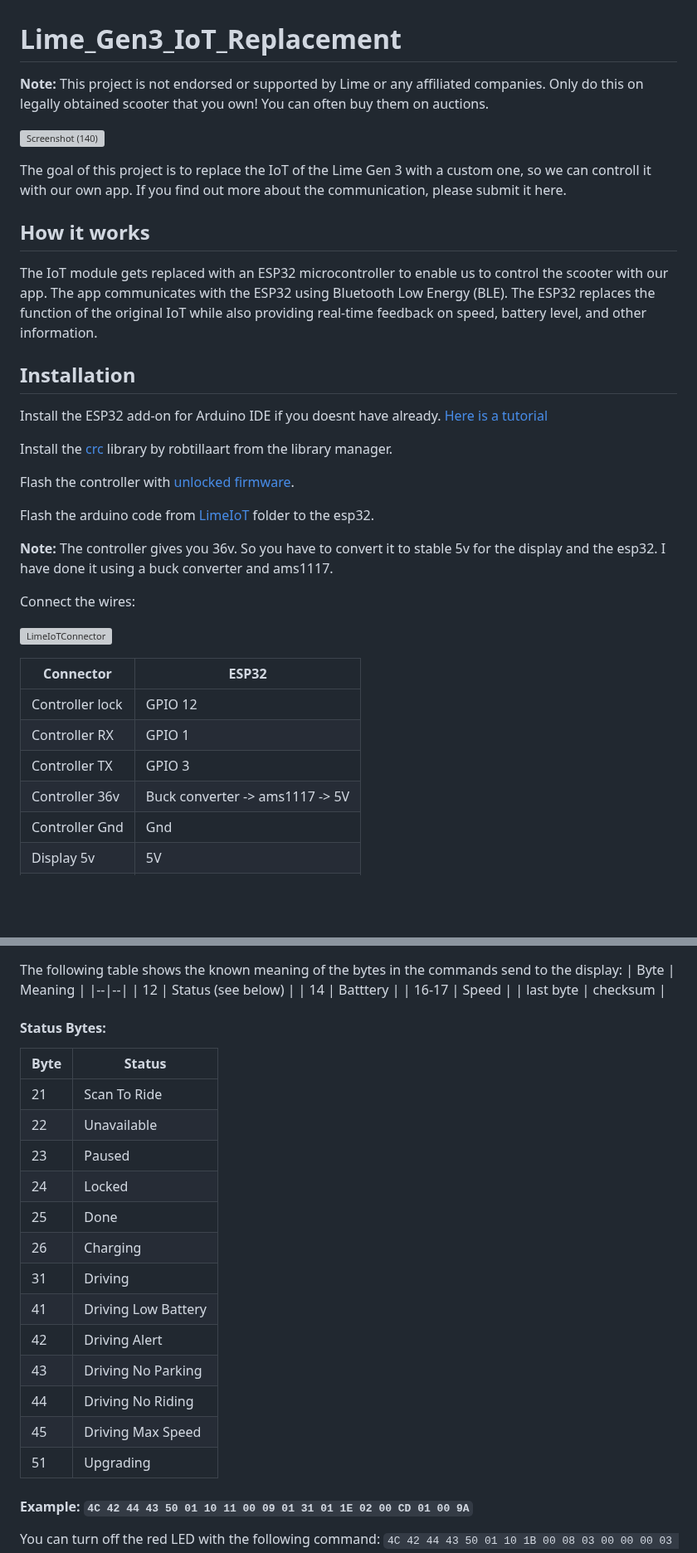
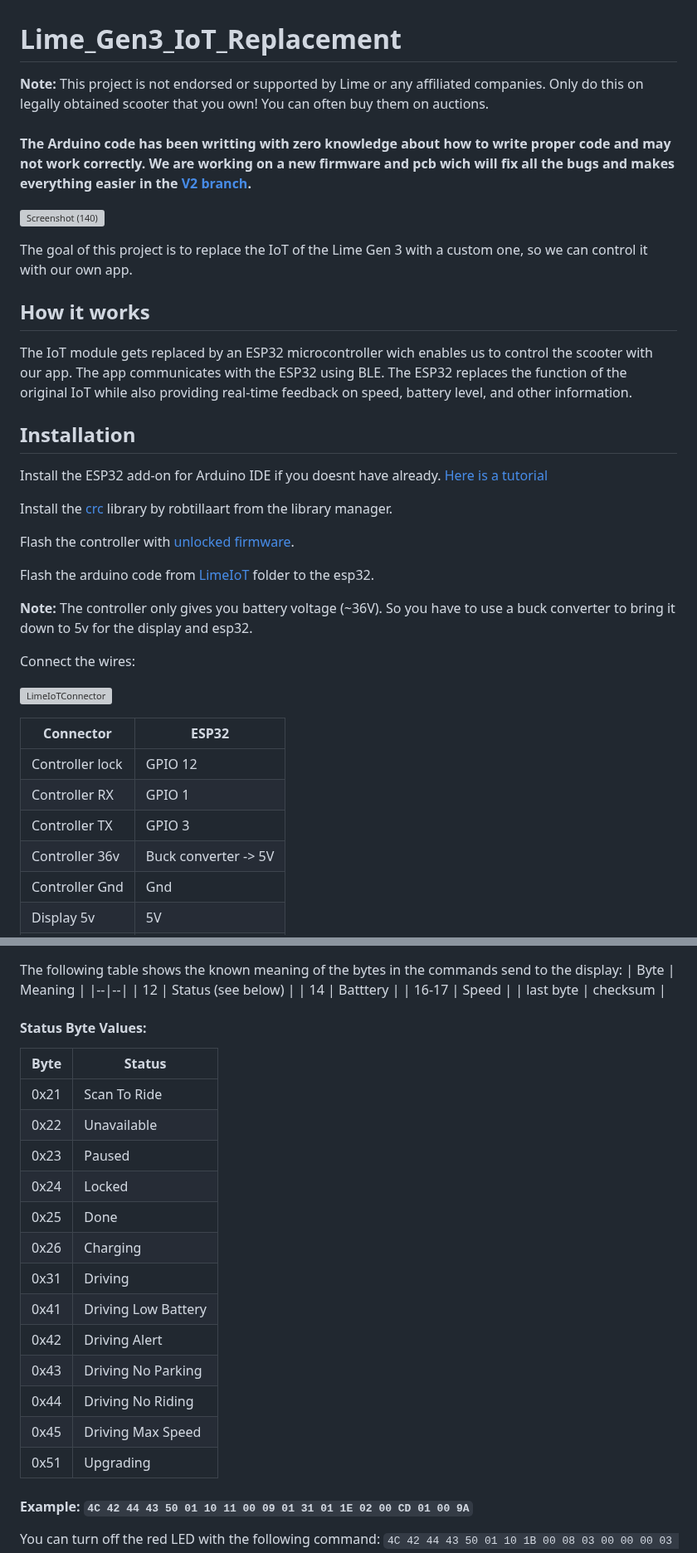
Before and after one commit to A-Emile/Lime_Gen3_IoT_Replacement, a Markdown page: README.md, 2 parts joined by grey strips. Shown at 83% size. Drawn GitHub-style; blank space fills up the shorter version; grey boxes are pictures that could not be loaded.

```diff
--- a/README.md
+++ b/README.md
@@ -1,13 +1,13 @@
 # Lime_Gen3_IoT_Replacement
-<b>Note:</b> This project is not endorsed or supported by Lime or any affiliated companies. Only do this on legally obtained scooter that you own! You can often buy them on auctions.
+<b>Note:</b> This project is not endorsed or supported by Lime or any affiliated companies. Only do this on legally obtained scooter that you own! You can often buy them on auctions.<br><br>
+**The Arduino code has been writting with zero knowledge about how to write proper code and may not work correctly. We are working on a new firmware and pcb wich will fix all the bugs and makes everything easier in the [V2 branch](https://github.com/A-Emile/Lime_Gen3_IoT_Replacement/tree/v2).**
 
 ![Screenshot (140)](https://github.com/user-attachments/assets/ad886ee4-42da-4212-b8cb-925b170bc87c)
 
-The goal of this project is to replace the IoT of the Lime Gen 3 with a custom one, so we can controll it with our own app.
-If you find out more about the communication, please submit it here.
+The goal of this project is to replace the IoT of the Lime Gen 3 with a custom one, so we can control it with our own app.
 
 ## How it works
-The IoT module gets replaced with an ESP32 microcontroller to enable us to control the scooter with our app. The app communicates with the ESP32 using Bluetooth Low Energy (BLE). The ESP32 replaces the function of the original IoT while also providing real-time feedback on speed, battery level, and other information.
+The IoT module gets replaced by an ESP32 microcontroller wich enables us to control the scooter with our app. The app communicates with the ESP32 using BLE. The ESP32 replaces the function of the original IoT while also providing real-time feedback on speed, battery level, and other information.
 
 ## Installation
 Install the ESP32 add-on for Arduino IDE if you doesnt have already. [Here is a tutorial](https://randomnerdtutorials.com/installing-the-esp32-board-in-arduino-ide-windows-instructions/)
@@ -19,7 +19,7 @@ Flash the controller with [unlocked firmware](https://cloud.scooterhacking.org/r
 Flash the arduino code from [LimeIoT](https://github.com/A-Emile/Lime_Gen3_IoT_Replacement/tree/main/LimeIoT) folder to the esp32.
 
 
-<b>Note:</b> The controller gives you 36v. So you have to convert it to stable 5v for the display and the esp32. I have done it using a buck converter and ams1117.
+<b>Note:</b> The controller only gives you battery voltage (~36V). So you have to use a buck converter to bring it down to 5v for the display and esp32.
 
 Connect the wires:
 
@@ -30,7 +30,7 @@ Connect the wires:
 | Controller lock  | GPIO 12   |
 | Controller RX    | GPIO 1    |
 | Controller TX    | GPIO 3    |
-| Controller 36v   | Buck converter -> ams1117 -> 5V |
+| Controller 36v   | Buck converter -> 5V |
 | Controller Gnd   | Gnd       |
 | Display 5v       | 5V        |
 | Display Gnd      | Gnd       |
@@ -82,22 +82,22 @@ The following table shows the known meaning of the bytes in the commands send to
 | last byte | checksum |
 
 
-#### Status Bytes:
+#### Status Byte Values:
 | Byte | Status |
 |--|--|
-| 21 | Scan To Ride |
-| 22 | Unavailable |
-| 23 | Paused |
-| 24 | Locked |
-| 25 | Done |
-| 26 | Charging |
-| 31 | Driving |
-| 41 | Driving Low Battery |
-| 42 | Driving Alert |
-| 43 | Driving No Parking |
-| 44 | Driving No Riding |
-| 45 | Driving Max Speed |
-| 51 | Upgrading |
+| 0x21 | Scan To Ride |
+| 0x22 | Unavailable |
+| 0x23 | Paused |
+| 0x24 | Locked |
+| 0x25 | Done |
+| 0x26 | Charging |
+| 0x31 | Driving |
+| 0x41 | Driving Low Battery |
+| 0x42 | Driving Alert |
+| 0x43 | Driving No Parking |
+| 0x44 | Driving No Riding |
+| 0x45 | Driving Max Speed |
+| 0x51 | Upgrading |
 
 #### Example: `4C 42 44 43 50 01 10 11 00 09 01 31 01 1E 02 00 CD 01 00 9A`
 
```
